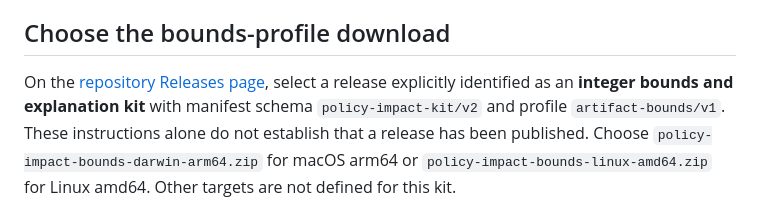
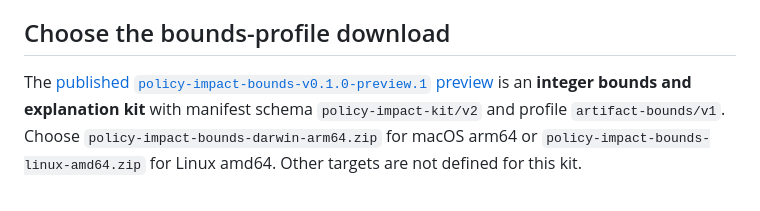
Before and after one commit to kimjooyoon/gooo-policy-studio, a Markdown page: docs/artifact-bounds-first-use.md, the part around the change. GitHub-like rendering.

```diff
--- a/docs/artifact-bounds-first-use.md
+++ b/docs/artifact-bounds-first-use.md
@@ -13,10 +13,9 @@ locally without JavaScript or remote resources.
 
 ## Choose the bounds-profile download
 
-On the [repository Releases page](https://github.com/kimjooyoon/gooo-policy-studio/releases),
-select a release explicitly identified as an **integer bounds and explanation
-kit** with manifest schema `policy-impact-kit/v2` and profile `artifact-bounds/v1`.
-These instructions alone do not establish that a release has been published.
+The [published `policy-impact-bounds-v0.1.0-preview.1` preview](https://github.com/kimjooyoon/gooo-policy-studio/releases/tag/policy-impact-bounds-v0.1.0-preview.1)
+is an **integer bounds and explanation kit** with manifest schema
+`policy-impact-kit/v2` and profile `artifact-bounds/v1`.
 Choose `policy-impact-bounds-darwin-arm64.zip` for macOS arm64 or
 `policy-impact-bounds-linux-amd64.zip` for Linux amd64. Other targets are not
 defined for this kit.
```
Also changed, not shown: README.md (+5 -4 lines), docs/artifact-policy-explain.md (+4 -1 lines).
